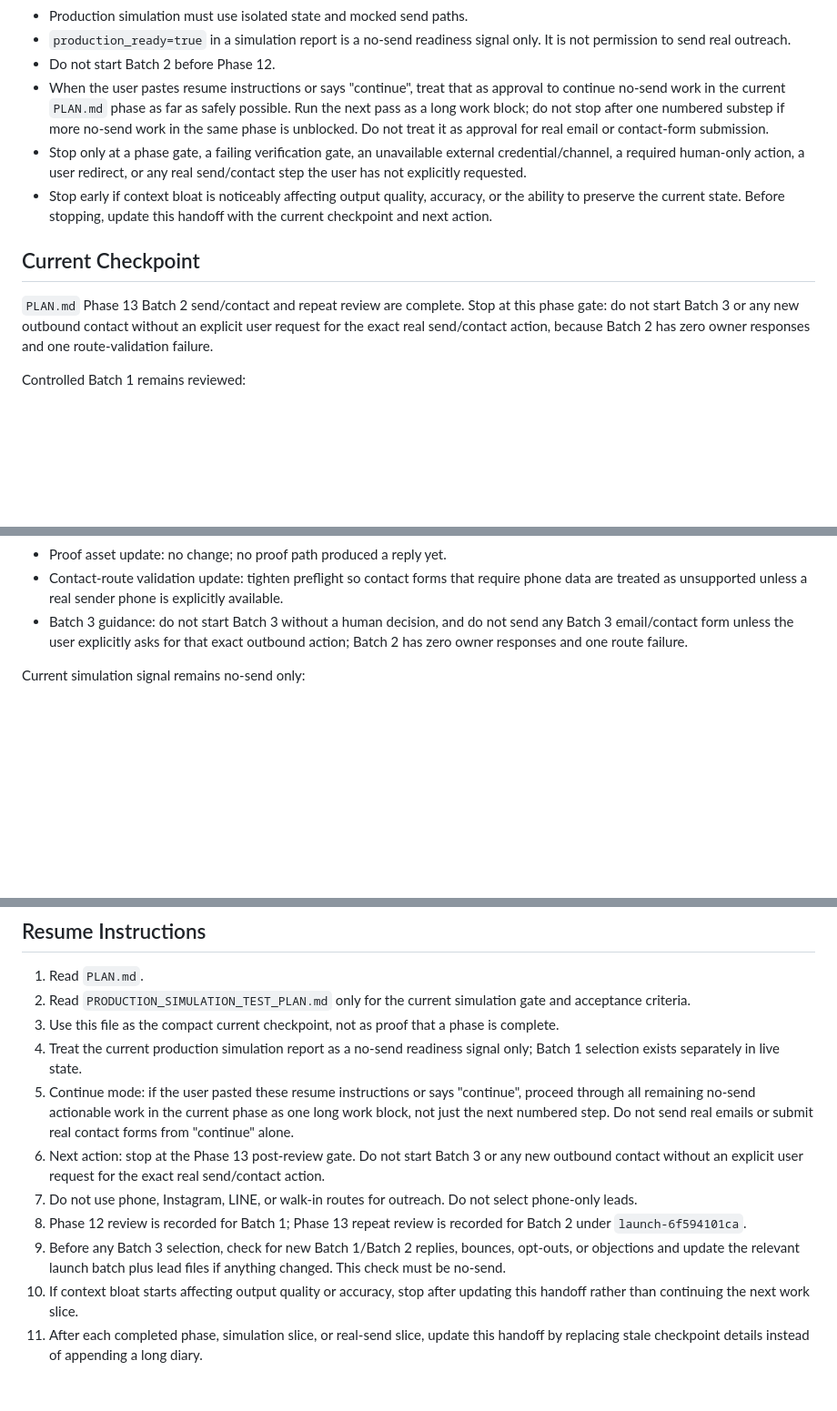
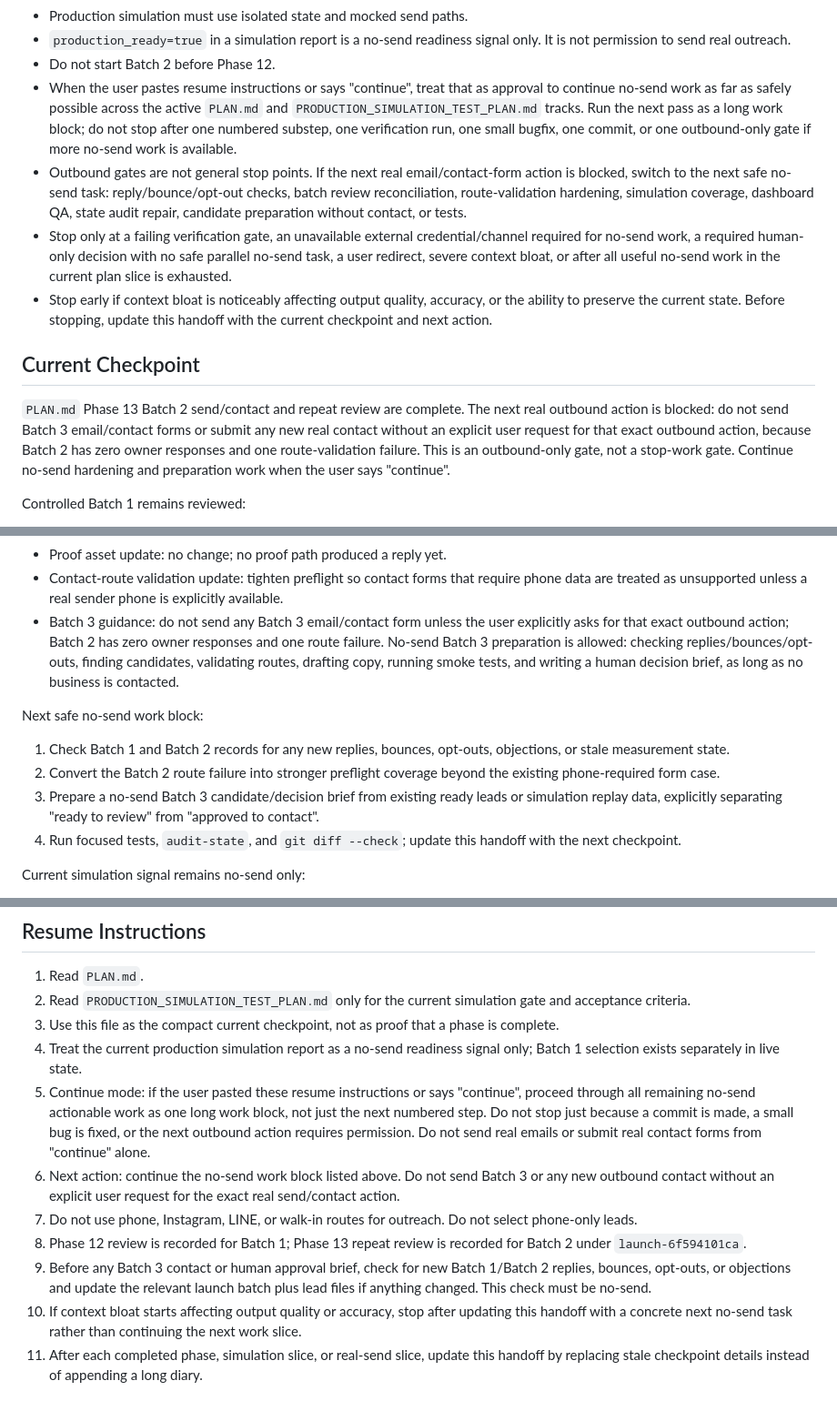
Before and after one commit to surrealgrain/webrefurb-landing, a Markdown page: HANDOFF.md, 3 parts joined by grey strips. Shown at 91% size. GitHub-like rendering; blank space fills up the shorter version.

Commit message:
Clarify no-send continuation in handoff

```diff
--- a/HANDOFF.md
+++ b/HANDOFF.md
@@ -27,13 +27,14 @@ This file is intentionally compact. Do not use it as a running changelog. Record
 - Production simulation must use isolated state and mocked send paths.
 - `production_ready=true` in a simulation report is a no-send readiness signal only. It is not permission to send real outreach.
 - Do not start Batch 2 before Phase 12.
-- When the user pastes resume instructions or says "continue", treat that as approval to continue no-send work in the current `PLAN.md` phase as far as safely possible. Run the next pass as a long work block; do not stop after one numbered substep if more no-send work in the same phase is unblocked. Do not treat it as approval for real email or contact-form submission.
-- Stop only at a phase gate, a failing verification gate, an unavailable external credential/channel, a required human-only action, a user redirect, or any real send/contact step the user has not explicitly requested.
+- When the user pastes resume instructions or says "continue", treat that as approval to continue no-send work as far as safely possible across the active `PLAN.md` and `PRODUCTION_SIMULATION_TEST_PLAN.md` tracks. Run the next pass as a long work block; do not stop after one numbered substep, one verification run, one small bugfix, one commit, or one outbound-only gate if more no-send work is available.
+- Outbound gates are not general stop points. If the next real email/contact-form action is blocked, switch to the next safe no-send task: reply/bounce/opt-out checks, batch review reconciliation, route-validation hardening, simulation coverage, dashboard QA, state audit repair, candidate preparation without contact, or tests.
+- Stop only at a failing verification gate, an unavailable external credential/channel required for no-send work, a required human-only decision with no safe parallel no-send task, a user redirect, severe context bloat, or after all useful no-send work in the current plan slice is exhausted.
 - Stop early if context bloat is noticeably affecting output quality, accuracy, or the ability to preserve the current state. Before stopping, update this handoff with the current checkpoint and next action.
 
 ## Current Checkpoint
 
-`PLAN.md` Phase 13 Batch 2 send/contact and repeat review are complete. Stop at this phase gate: do not start Batch 3 or any new outbound contact without an explicit user request for the exact real send/contact action, because Batch 2 has zero owner responses and one route-validation failure.
+`PLAN.md` Phase 13 Batch 2 send/contact and repeat review are complete. The next real outbound action is blocked: do not send Batch 3 email/contact forms or submit any new real contact without an explicit user request for that exact outbound action, because Batch 2 has zero owner responses and one route-validation failure. This is an outbound-only gate, not a stop-work gate. Continue no-send hardening and preparation work when the user says "continue".
 
 Controlled Batch 1 remains reviewed:
 
@@ -83,7 +84,14 @@ Phase 13 repeat-review decision:
 - Package recommendation update: no change; no package-fit objection or conversion.
 - Proof asset update: no change; no proof path produced a reply yet.
 - Contact-route validation update: tighten preflight so contact forms that require phone data are treated as unsupported unless a real sender phone is explicitly available.
-- Batch 3 guidance: do not start Batch 3 without a human decision, and do not send any Batch 3 email/contact form unless the user explicitly asks for that exact outbound action; Batch 2 has zero owner responses and one route failure.
+- Batch 3 guidance: do not send any Batch 3 email/contact form unless the user explicitly asks for that exact outbound action; Batch 2 has zero owner responses and one route failure. No-send Batch 3 preparation is allowed: checking replies/bounces/opt-outs, finding candidates, validating routes, drafting copy, running smoke tests, and writing a human decision brief, as long as no business is contacted.
+
+Next safe no-send work block:
+
+1. Check Batch 1 and Batch 2 records for any new replies, bounces, opt-outs, objections, or stale measurement state.
+2. Convert the Batch 2 route failure into stronger preflight coverage beyond the existing phone-required form case.
+3. Prepare a no-send Batch 3 candidate/decision brief from existing ready leads or simulation replay data, explicitly separating "ready to review" from "approved to contact".
+4. Run focused tests, `audit-state`, and `git diff --check`; update this handoff with the next checkpoint.
 
 Current simulation signal remains no-send only:
 
@@ -138,10 +146,10 @@ Positive effect: Phase 13 now has a recorded Batch 2 outcome and a clear stop ga
 2. Read `PRODUCTION_SIMULATION_TEST_PLAN.md` only for the current simulation gate and acceptance criteria.
 3. Use this file as the compact current checkpoint, not as proof that a phase is complete.
 4. Treat the current production simulation report as a no-send readiness signal only; Batch 1 selection exists separately in live state.
-5. Continue mode: if the user pasted these resume instructions or says "continue", proceed through all remaining no-send actionable work in the current phase as one long work block, not just the next numbered step. Do not send real emails or submit real contact forms from "continue" alone.
-6. Next action: stop at the Phase 13 post-review gate. Do not start Batch 3 or any new outbound contact without an explicit user request for the exact real send/contact action.
+5. Continue mode: if the user pasted these resume instructions or says "continue", proceed through all remaining no-send actionable work as one long work block, not just the next numbered step. Do not stop just because a commit is made, a small bug is fixed, or the next outbound action requires permission. Do not send real emails or submit real contact forms from "continue" alone.
+6. Next action: continue the no-send work block listed above. Do not send Batch 3 or any new outbound contact without an explicit user request for the exact real send/contact action.
 7. Do not use phone, Instagram, LINE, or walk-in routes for outreach. Do not select phone-only leads.
 8. Phase 12 review is recorded for Batch 1; Phase 13 repeat review is recorded for Batch 2 under `launch-6f594101ca`.
-9. Before any Batch 3 selection, check for new Batch 1/Batch 2 replies, bounces, opt-outs, or objections and update the relevant launch batch plus lead files if anything changed. This check must be no-send.
-10. If context bloat starts affecting output quality or accuracy, stop after updating this handoff rather than continuing the next work slice.
+9. Before any Batch 3 contact or human approval brief, check for new Batch 1/Batch 2 replies, bounces, opt-outs, or objections and update the relevant launch batch plus lead files if anything changed. This check must be no-send.
+10. If context bloat starts affecting output quality or accuracy, stop after updating this handoff with a concrete next no-send task rather than continuing the next work slice.
 11. After each completed phase, simulation slice, or real-send slice, update this handoff by replacing stale checkpoint details instead of appending a long diary.
```
Also changed, not shown: other parts of HANDOFF.md (+2 -2 lines).
